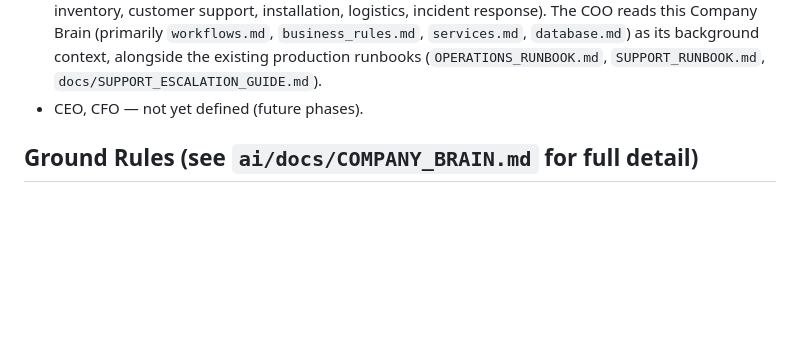
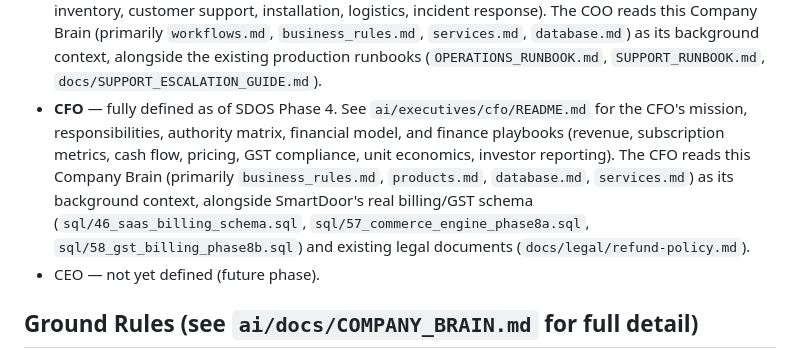
Before and after one commit to muahshi/smartdoor, a Markdown page: ai/knowledge/MASTER_INDEX.md, the part around the change. Drawn GitHub-style; blank space fills up the shorter version.

```diff
--- a/ai/knowledge/MASTER_INDEX.md
+++ b/ai/knowledge/MASTER_INDEX.md
@@ -52,7 +52,18 @@ AI) must follow when touching it.
   its background context, alongside the existing production runbooks
   (`OPERATIONS_RUNBOOK.md`, `SUPPORT_RUNBOOK.md`,
   `docs/SUPPORT_ESCALATION_GUIDE.md`).
-- CEO, CFO — not yet defined (future phases).
+- **CFO** — fully defined as of SDOS Phase 4. See
+  `ai/executives/cfo/README.md` for the CFO's mission, responsibilities,
+  authority matrix, financial model, and finance playbooks (revenue,
+  subscription metrics, cash flow, pricing, GST compliance, unit
+  economics, investor reporting). The CFO reads this Company Brain
+  (primarily `business_rules.md`, `products.md`, `database.md`,
+  `services.md`) as its background context, alongside SmartDoor's real
+  billing/GST schema (`sql/46_saas_billing_schema.sql`,
+  `sql/57_commerce_engine_phase8a.sql`,
+  `sql/58_gst_billing_phase8b.sql`) and existing legal documents
+  (`docs/legal/refund-policy.md`).
+- CEO — not yet defined (future phase).
 
 ## Ground Rules (see `ai/docs/COMPANY_BRAIN.md` for full detail)
 
```
